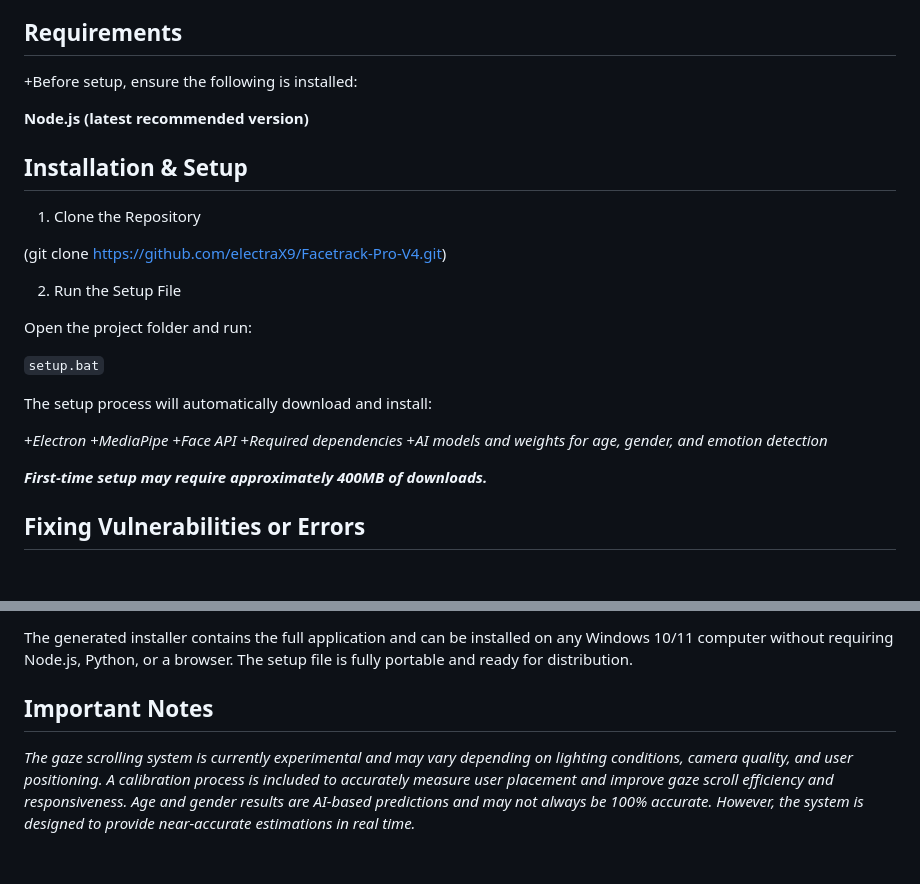
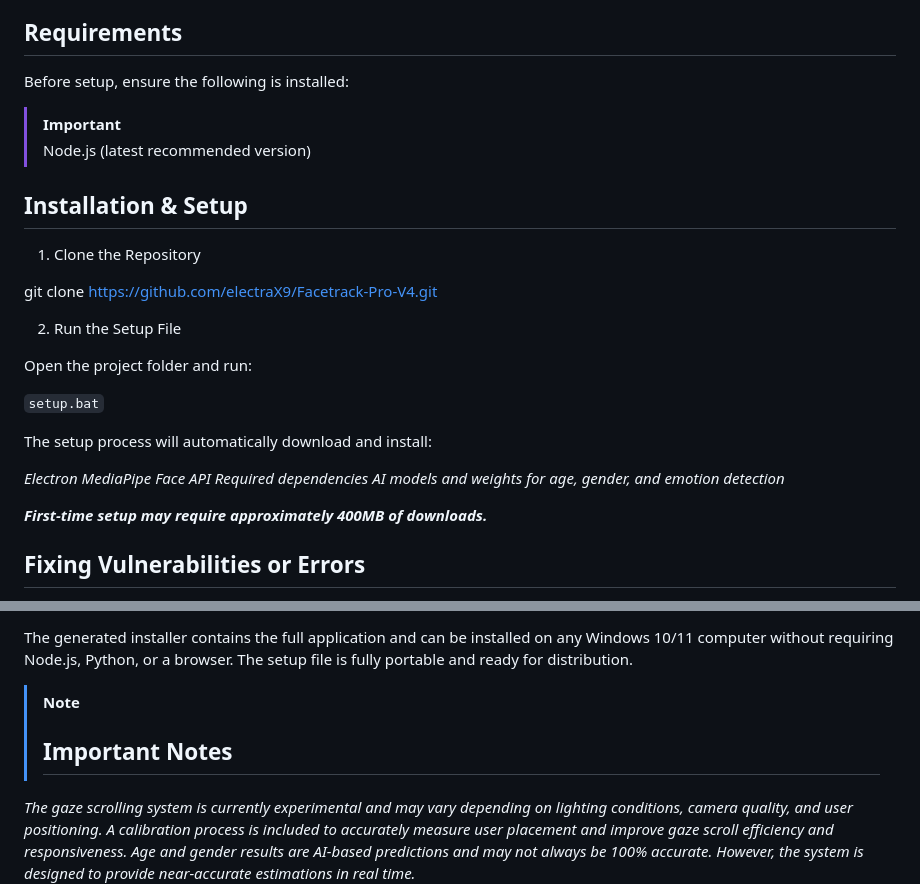
Before and after one commit to electraX9/Facetrack-Pro-V4, a Markdown page: README.md, 2 parts joined by grey strips. Rendered like a GitHub page; blank space fills up the shorter version.

```diff
--- a/README.md
+++ b/README.md
@@ -17,15 +17,16 @@ An advanced AI-powered computer vision application that combines real-time face
 11. User calibration system for improved gaze tracking accuracy
 
 ## Requirements
-+Before setup, ensure the following is installed:
+Before setup, ensure the following is installed:
 
-**Node.js (latest recommended version)**
+> [!IMPORTANT]
+>Node.js (latest recommended version)
 
 ## Installation & Setup
 
 1. Clone the Repository
 
-(git clone https://github.com/electraX9/Facetrack-Pro-V4.git)
+git clone https://github.com/electraX9/Facetrack-Pro-V4.git
 
 2. Run the Setup File
 
@@ -35,11 +36,11 @@ Open the project folder and run:
 
 The setup process will automatically download and install:
 
-+*Electron*
-+*MediaPipe*
-+*Face API*
-+*Required dependencies*
-+*AI models and weights for age, gender, and emotion detection*
+*Electron*
+*MediaPipe*
+*Face API*
+*Required dependencies*
+*AI models and weights for age, gender, and emotion detection*
 
 ***First-time setup may require approximately 400MB of downloads.***
 
@@ -75,7 +76,8 @@ This will compile a complete standalone Windows installer:
 
 The generated installer contains the full application and can be installed on any Windows 10/11 computer without requiring Node.js, Python, or a browser. The setup file is fully portable and ready for distribution.
 
-## Important Notes
+> [!NOTE]
+>## Important Notes
 
 *The gaze scrolling system is currently experimental and may vary depending on lighting conditions, camera quality, and user positioning.
 A calibration process is included to accurately measure user placement and improve gaze scroll efficiency and responsiveness.
```
